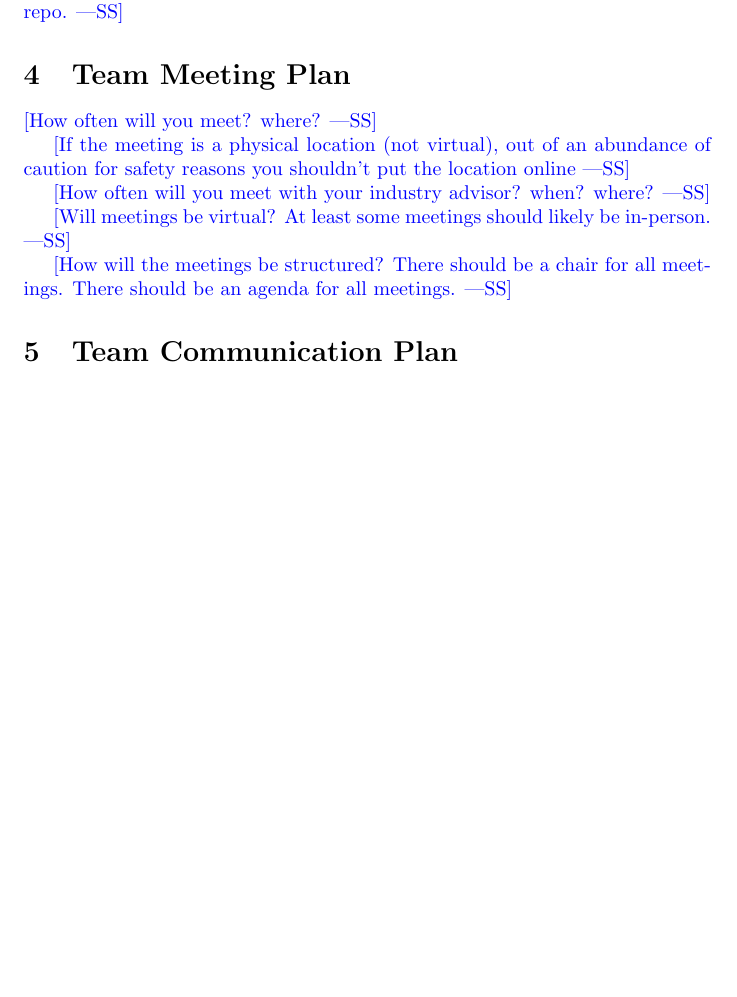
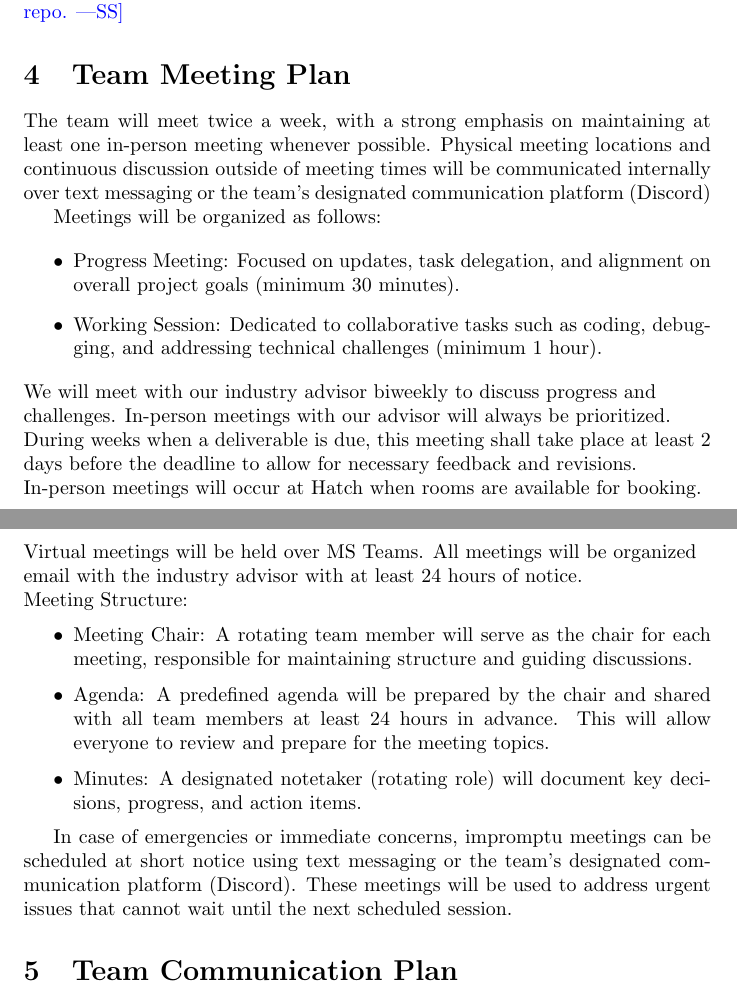
Before and after one commit to dcheung11/team-6-capstone-project, a LaTeX document (docs/DevelopmentPlan/DevelopmentPlan.tex): part of page 2 of 7 before the commit and two parts of pages 2 and 3 of 7 after it, the two joined at a grey line, cut so that both start at the same text, the shorter picture padded with empty space. Compiled offline with pdfLaTeX.

Commit message:
add team meeting plan

```diff
--- a/docs/DevelopmentPlan/DevelopmentPlan.tex
+++ b/docs/DevelopmentPlan/DevelopmentPlan.tex
@@ -59,18 +59,30 @@ repo.}
 
 \section{Team Meeting Plan}
 
-\wss{How often will you meet? where?}
+The team will meet twice a week, with a strong emphasis on maintaining at least one in-person meeting whenever possible. Physical meeting locations and continuous discussion outside of meeting times will be communicated internally over text messaging or the team’s designated communication platform (Discord)\par
 
-\wss{If the meeting is a physical location (not virtual), out of an abundance of
-caution for safety reasons you shouldn't put the location online}
+Meetings will be organized as follows:
 
-\wss{How often will you meet with your industry advisor?  when?  where?}
+\begin{itemize}
+  \item Progress Meeting: Focused on updates, task delegation, and alignment on overall project goals (minimum 30 minutes).
+  \item Working Session: Dedicated to collaborative tasks such as coding, debugging, and addressing technical challenges (minimum 1 hour).
+\end{itemize}
 
-\wss{Will meetings be virtual?  At least some meetings should likely be
-in-person.}
+\begin{flushleft}
+  We will meet with our industry advisor biweekly to discuss progress and challenges. In-person meetings with our advisor will always be prioritized. During weeks when a deliverable is due, this meeting shall take place at least 2 days before the deadline to allow for necessary feedback and revisions.
+  In-person meetings will occur at Hatch when rooms are available for booking.
+  Virtual meetings will be held over MS Teams. All meetings will be organized email with the industry advisor with at least 24 hours of notice.\par
 
-\wss{How will the meetings be structured?  There should be a chair for all meetings.  There should be an agenda for all meetings.}
+  Meeting Structure:
+\end{flushleft}
 
+\begin{itemize}
+  \item Meeting Chair: A rotating team member will serve as the chair for each meeting, responsible for maintaining structure and guiding discussions.
+  \item Agenda: A predefined agenda will be prepared by the chair and shared with all team members at least 24 hours in advance. This will allow everyone to review and prepare for the meeting topics.
+  \item Minutes: A designated notetaker (rotating role) will document key decisions, progress, and action items.
+\end{itemize}
+
+In case of emergencies or immediate concerns, impromptu meetings can be scheduled at short notice using text messaging or the team’s designated communication platform (Discord). These meetings will be used to address urgent issues that cannot wait until the next scheduled session.
 \section{Team Communication Plan}
 
 \wss{Issues on GitHub should be part of your communication plan.}
```
